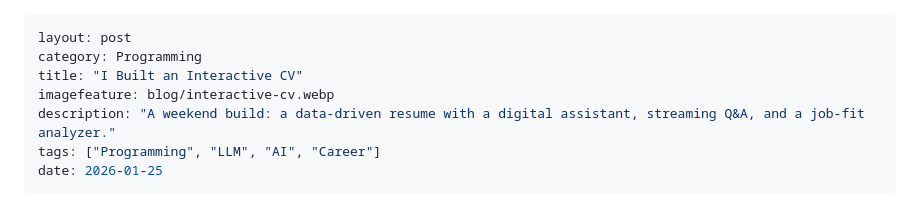
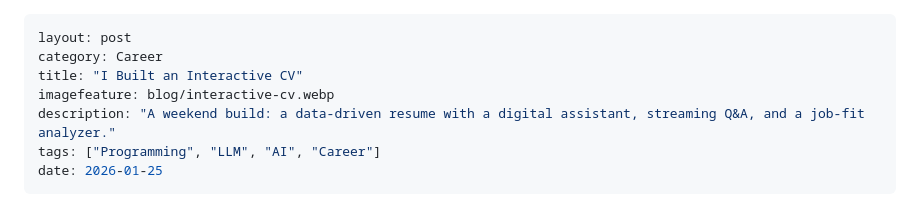
Before and after one commit to kriserickson/aging-coder, a Markdown page: src/posts/2026-01-25-i-built-an-interactive-cv.md, the part around the change. Drawn GitHub-style.

Commit message:
Change category.

```diff
--- a/src/posts/2026-01-25-i-built-an-interactive-cv.md
+++ b/src/posts/2026-01-25-i-built-an-interactive-cv.md
@@ -1,6 +1,6 @@
 ---
 layout: post
-category: Programming
+category: Career
 title: "I Built an Interactive CV"
 imagefeature: blog/interactive-cv.webp
 description: "A weekend build: a data-driven resume with a digital assistant, streaming Q&A, and a job-fit analyzer."
```
